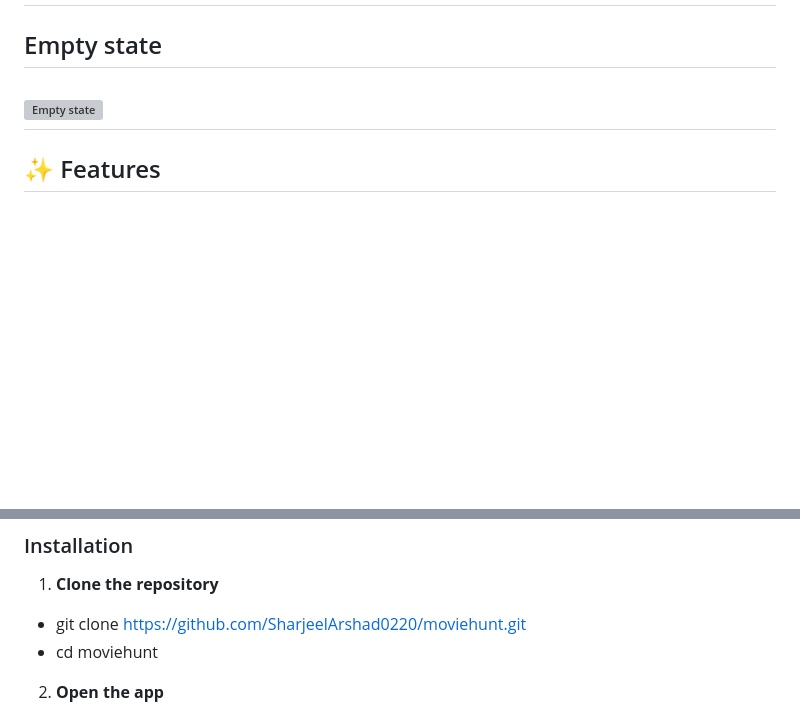
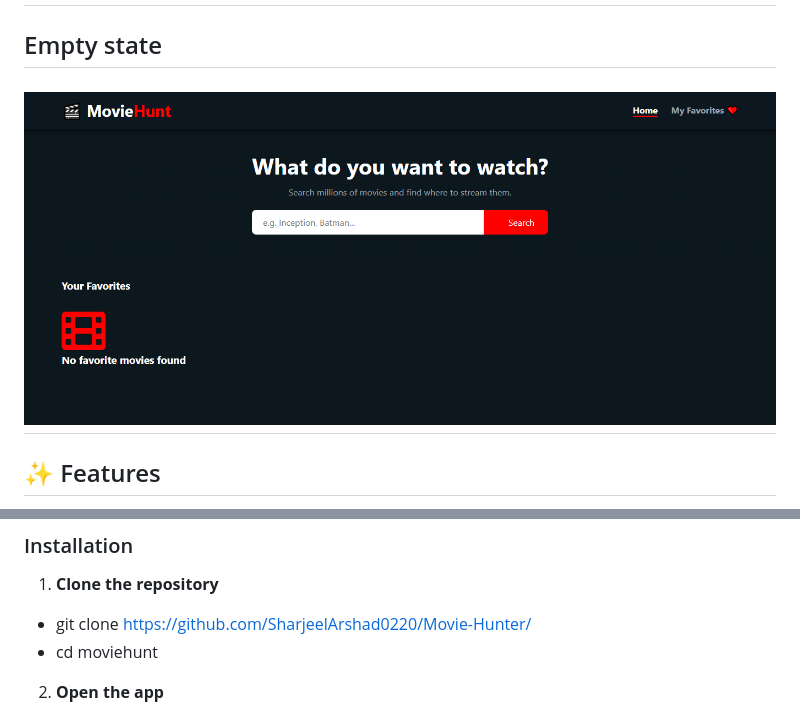
Before and after one commit to SharjeelArshad0220/Movie-Hunter, a Markdown page: README.md, 2 parts joined by grey strips. Drawn GitHub-style; blank space fills up the shorter version; grey boxes are pictures that could not be loaded.

```diff
--- a/README.md
+++ b/README.md
@@ -16,6 +16,6 @@ MovieHunt is a modern, responsive web application that lets you discover trendin
 ---
 ## Empty state
-![Empty state](/movie%20hunter/screenshots/Empty%20state.png)
+![Empty state](screenshots/Empty%20state.png)
 ---
 
 ## ✨ Features
@@ -54,7 +54,7 @@ MovieHunt is a modern, responsive web application that lets you discover trendin
 ### Installation
 
 1. **Clone the repository**
-  - git clone [https://github.com/SharjeelArshad0220/moviehunt.git](https://github.com/SharjeelArshad0220/Movie-Hunter/)
+  - git clone [https://github.com/SharjeelArshad0220/Movie-Hunter/](https://github.com/SharjeelArshad0220/Movie-Hunter/)
   - cd moviehunt
 
 2. **Open the app**
```
Also changed, not shown: other parts of README.md (+4 -4 lines).
